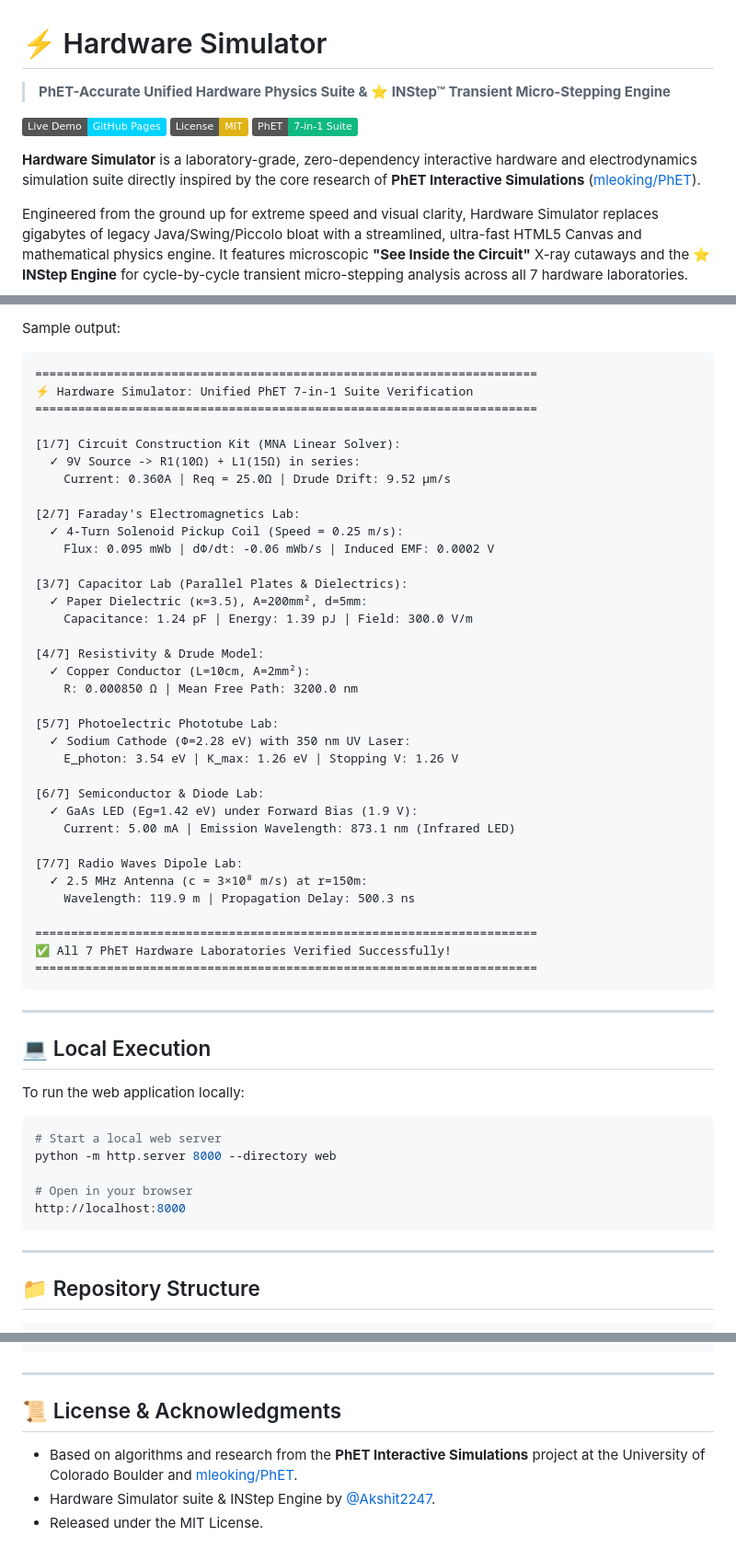
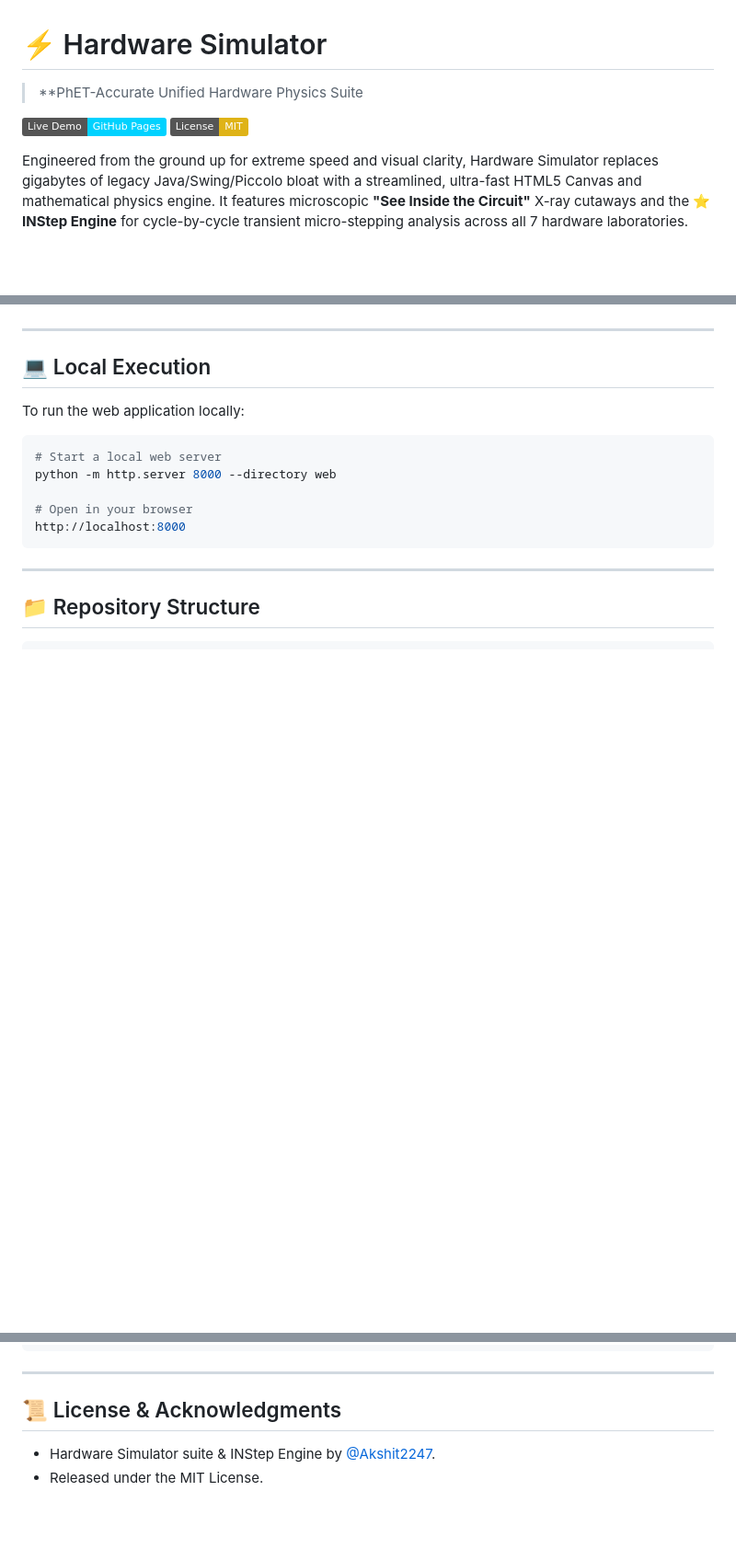
Before and after one commit to Akshit2247/Hardware-Simulator, a Markdown page: README.md, 3 parts joined by grey strips. Shown at 92% size. Rendered like a GitHub page; badges without logos; blank space fills up the shorter version.

````diff
--- a/README.md
+++ b/README.md
@@ -1,11 +1,8 @@
 # ⚡ Hardware Simulator
-> **PhET-Accurate Unified Hardware Physics Suite & ⭐ INStep™ Transient Micro-Stepping Engine**
+> **PhET-Accurate Unified Hardware Physics Suite
 
 [![Live Demo](https://img.shields.io/badge/Live_Demo-GitHub_Pages-00d2ff.svg)](https://akshit2247.github.io/Hardware-Simulator/)
 [![License: MIT](https://img.shields.io/badge/License-MIT-yellow.svg)](LICENSE)
-[![PhET Physics](https://img.shields.io/badge/PhET-7--in--1_Suite-10b981.svg)](https://github.com/mleoking/PhET)
-
-**Hardware Simulator** is a laboratory-grade, zero-dependency interactive hardware and electrodynamics simulation suite directly inspired by the core research of **PhET Interactive Simulations** ([mleoking/PhET](https://github.com/mleoking/PhET)).
 
 Engineered from the ground up for extreme speed and visual clarity, Hardware Simulator replaces gigabytes of legacy Java/Swing/Piccolo bloat with a streamlined, ultra-fast HTML5 Canvas and mathematical physics engine. It features microscopic **"See Inside the Circuit"** X-ray cutaways and the **⭐ INStep Engine** for cycle-by-cycle transient micro-stepping analysis across all 7 hardware laboratories.
 
@@ -113,42 +80,3 @@ python simulator.py
-Sample output:
-```text
-======================================================================
-⚡ Hardware Simulator: Unified PhET 7-in-1 Suite Verification
-======================================================================
-
-[1/7] Circuit Construction Kit (MNA Linear Solver):
-  ✓ 9V Source -> R1(10Ω) + L1(15Ω) in series:
-    Current: 0.360A | Req = 25.0Ω | Drude Drift: 9.52 µm/s
-
-[2/7] Faraday's Electromagnetics Lab:
-  ✓ 4-Turn Solenoid Pickup Coil (Speed = 0.25 m/s):
-    Flux: 0.095 mWb | dΦ/dt: -0.06 mWb/s | Induced EMF: 0.0002 V
-
-[3/7] Capacitor Lab (Parallel Plates & Dielectrics):
-  ✓ Paper Dielectric (κ=3.5), A=200mm², d=5mm:
-    Capacitance: 1.24 pF | Energy: 1.39 pJ | Field: 300.0 V/m
-
-[4/7] Resistivity & Drude Model:
-  ✓ Copper Conductor (L=10cm, A=2mm²):
-    R: 0.000850 Ω | Mean Free Path: 3200.0 nm
-
-[5/7] Photoelectric Phototube Lab:
-  ✓ Sodium Cathode (Φ=2.28 eV) with 350 nm UV Laser:
-    E_photon: 3.54 eV | K_max: 1.26 eV | Stopping V: 1.26 V
-
-[6/7] Semiconductor & Diode Lab:
-  ✓ GaAs LED (Eg=1.42 eV) under Forward Bias (1.9 V):
-    Current: 5.00 mA | Emission Wavelength: 873.1 nm (Infrared LED)
-
-[7/7] Radio Waves Dipole Lab:
-  ✓ 2.5 MHz Antenna (c = 3×10⁸ m/s) at r=150m:
-    Wavelength: 119.9 m | Propagation Delay: 500.3 ns
-
-======================================================================
-✅ All 7 PhET Hardware Laboratories Verified Successfully!
-======================================================================
-```
-
 ---
 
 ## 💻 Local Execution
@@ -185,6 +113,5 @@ Hardware-Simulator/
 ---
 
 ## 📜 License & Acknowledgments
-- Based on algorithms and research from the **PhET Interactive Simulations** project at the University of Colorado Boulder and [mleoking/PhET](https://github.com/mleoking/PhET).
 - Hardware Simulator suite & INStep Engine by [@Akshit2247](https://github.com/Akshit2247).
 - Released under the MIT License.
````
Also changed, not shown: other parts of README.md (+0 -30 lines).
